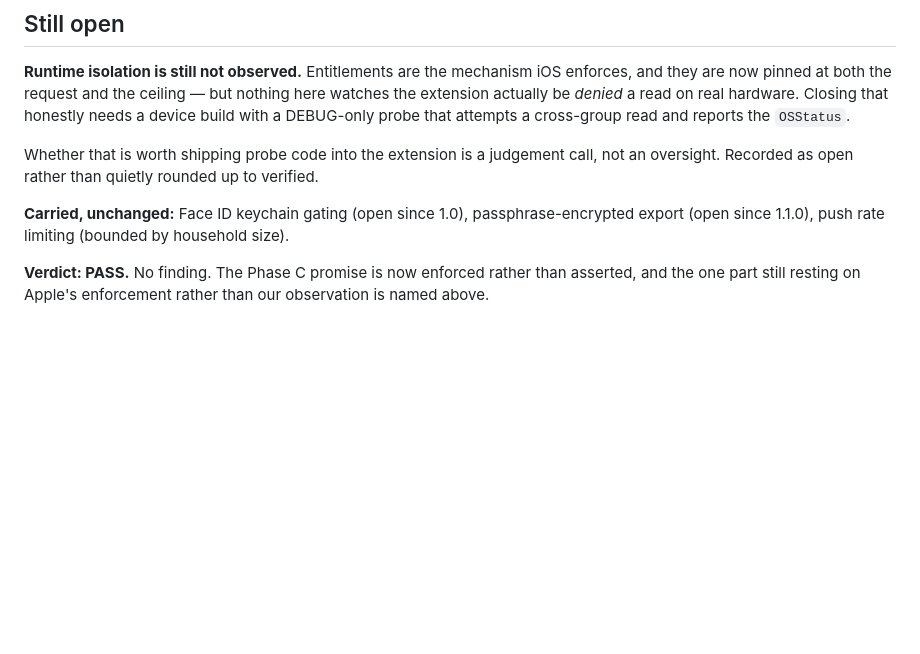
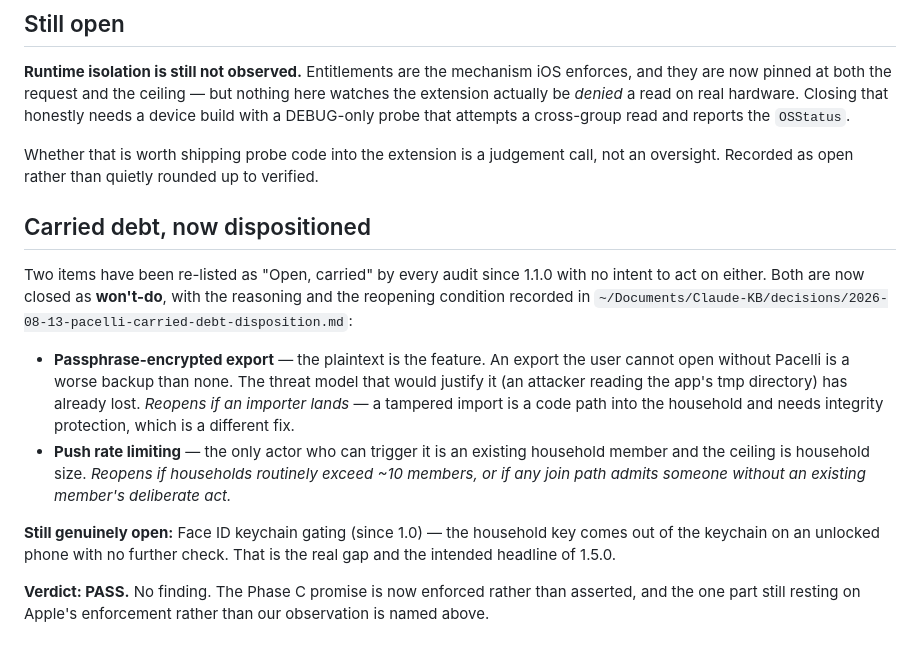
Before and after one commit to drpathcell/pacelli, a Markdown page: AUDIT_2026-08-13_entitlements_addendum.md, the part around the change. GitHub-like rendering; blank space fills up the shorter version.

Commit message:
Close two audit items as won't-do instead of carrying them forever
Passphrase-encrypted export and push rate limiting have been re-listed as
'Open, carried' by every audit since 1.1.0, and nothing was ever going to be
done about either. A queue containing things nobody intends to do is not a
queue; it also dilutes the one item that is real — Face ID gating, open since
1.0, which stays open and is the 1.5.0 headline.

Export: the plaintext IS the feature. A backup the user cannot open without
Pacelli is worse than none — it trades a durable, inspectable artefact for a
dependency on us continuing to exist. The attacker who justifies a passphrase
can read the app's tmp directory, and has therefore already lost: the file was
built from decrypted models sitting right there. Reopens if an importer lands,
where the need is integrity protection against a tampered file, not secrecy —
a different fix, designed with the importer.

Push: the only actor is an existing household member and the ceiling is
household size. A cap would mean carrying throttle state and a 'your
notification was dropped' failure mode to defend against a member of your own
family. Reopens if households grow past ~10, or if any join path ever admits
someone without an existing member's deliberate act.

Both reopening conditions are written down, because a won't-do without one is
just a decision nobody will revisit when the assumption changes.

Full reasoning: Claude-KB/decisions/2026-08-13-pacelli-carried-debt-disposition.md

```diff
--- a/AUDIT_2026-08-13_entitlements_addendum.md
+++ b/AUDIT_2026-08-13_entitlements_addendum.md
@@ -78,9 +78,27 @@ Whether that is worth shipping probe code into the extension is a judgement
 call, not an oversight. Recorded as open rather than quietly rounded up to
 verified.
 
-**Carried, unchanged:** Face ID keychain gating (open since 1.0),
-passphrase-encrypted export (open since 1.1.0), push rate limiting (bounded by
-household size).
+## Carried debt, now dispositioned
+
+Two items have been re-listed as "Open, carried" by every audit since 1.1.0
+with no intent to act on either. Both are now closed as **won't-do**, with the
+reasoning and the reopening condition recorded in
+`~/Documents/Claude-KB/decisions/2026-08-13-pacelli-carried-debt-disposition.md`:
+
+- **Passphrase-encrypted export** — the plaintext is the feature. An export
+  the user cannot open without Pacelli is a worse backup than none. The threat
+  model that would justify it (an attacker reading the app's tmp directory)
+  has already lost. *Reopens if an importer lands* — a tampered import is a
+  code path into the household and needs integrity protection, which is a
+  different fix.
+- **Push rate limiting** — the only actor who can trigger it is an existing
+  household member and the ceiling is household size. *Reopens if households
+  routinely exceed ~10 members, or if any join path admits someone without an
+  existing member's deliberate act.*
+
+**Still genuinely open:** Face ID keychain gating (since 1.0) — the household
+key comes out of the keychain on an unlocked phone with no further check. That
+is the real gap and the intended headline of 1.5.0.
 
 **Verdict: PASS.** No finding. The Phase C promise is now enforced rather than
 asserted, and the one part still resting on Apple's enforcement rather than
```
